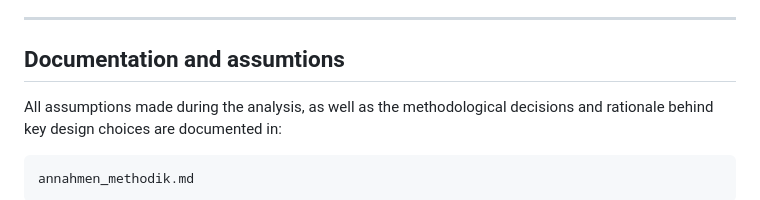
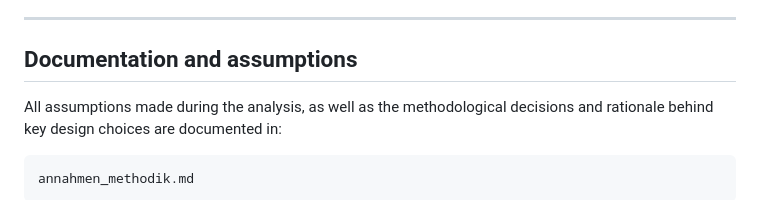
Before and after one commit to asommani/dq_artikelstammdaten, a Markdown page: README.md, the part around the change. Drawn GitHub-style.

Commit message:
fix typo

```diff
--- a/README.md
+++ b/README.md
@@ -195,7 +195,7 @@ See `requirements.txt`.
 
 ---
 
-## Documentation and assumtions
+## Documentation and assumptions
 
 All assumptions made during the analysis, as well as the methodological decisions and rationale behind key design choices are documented in:
 
```
